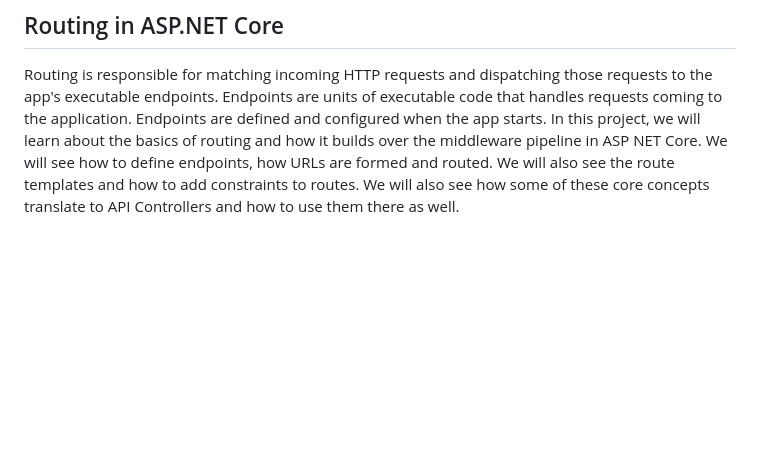
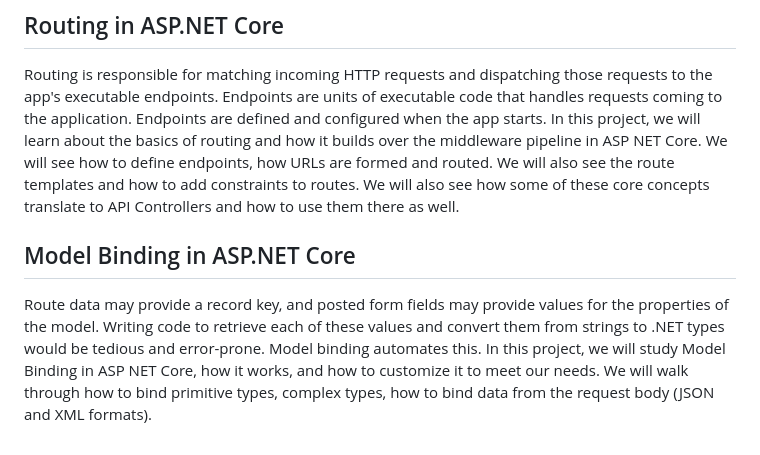
Before and after one commit to alex-toy/GettingStartedWithASPNETCoreSeries, a Markdown page: README.md, the part around the change. GitHub-like rendering; blank space fills up the shorter version.

Commit message:
model binding

```diff
--- a/README.md
+++ b/README.md
@@ -38,3 +38,8 @@ Seq.Extensions.Logging
 ## Routing in ASP.NET Core
 
 Routing is responsible for matching incoming HTTP requests and dispatching those requests to the app's executable endpoints. Endpoints are units of executable code that handles requests coming to the application. Endpoints are defined and configured when the app starts. In this project, we will learn about the basics of routing and how it builds over the middleware pipeline in ASP NET Core. We will see how to define endpoints, how URLs are formed and routed. We will also see the route templates and how to add constraints to routes. We will also see how some of these core concepts translate to API Controllers and how to use them there as well.
+
+
+## Model Binding in ASP.NET Core
+
+Route data may provide a record key, and posted form fields may provide values for the properties of the model. Writing code to retrieve each of these values and convert them from strings to .NET types would be tedious and error-prone. Model binding automates this. In this project, we will study Model Binding in ASP NET Core, how it works, and how to customize it to meet our needs. We will walk through how to bind primitive types, complex types, how to bind data from the request body (JSON and XML formats).
```
